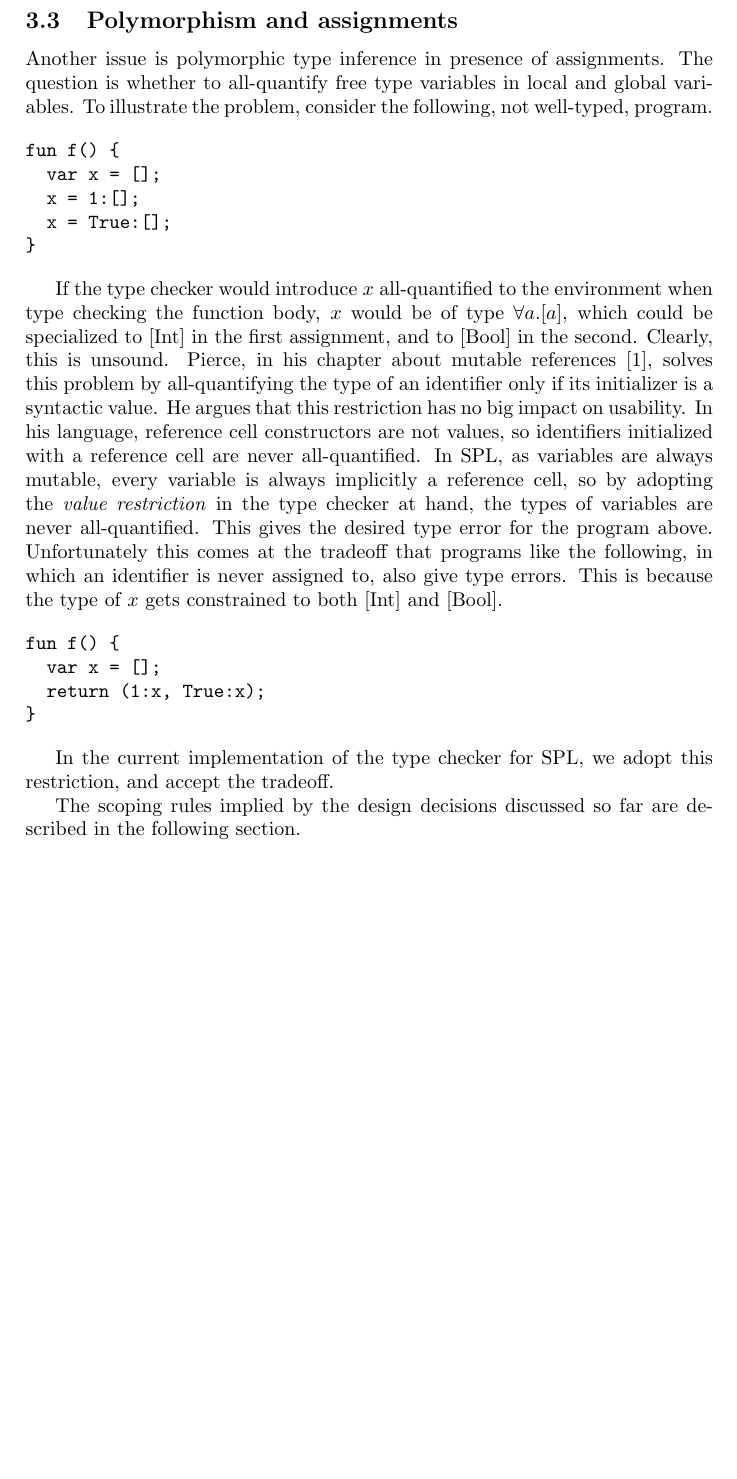
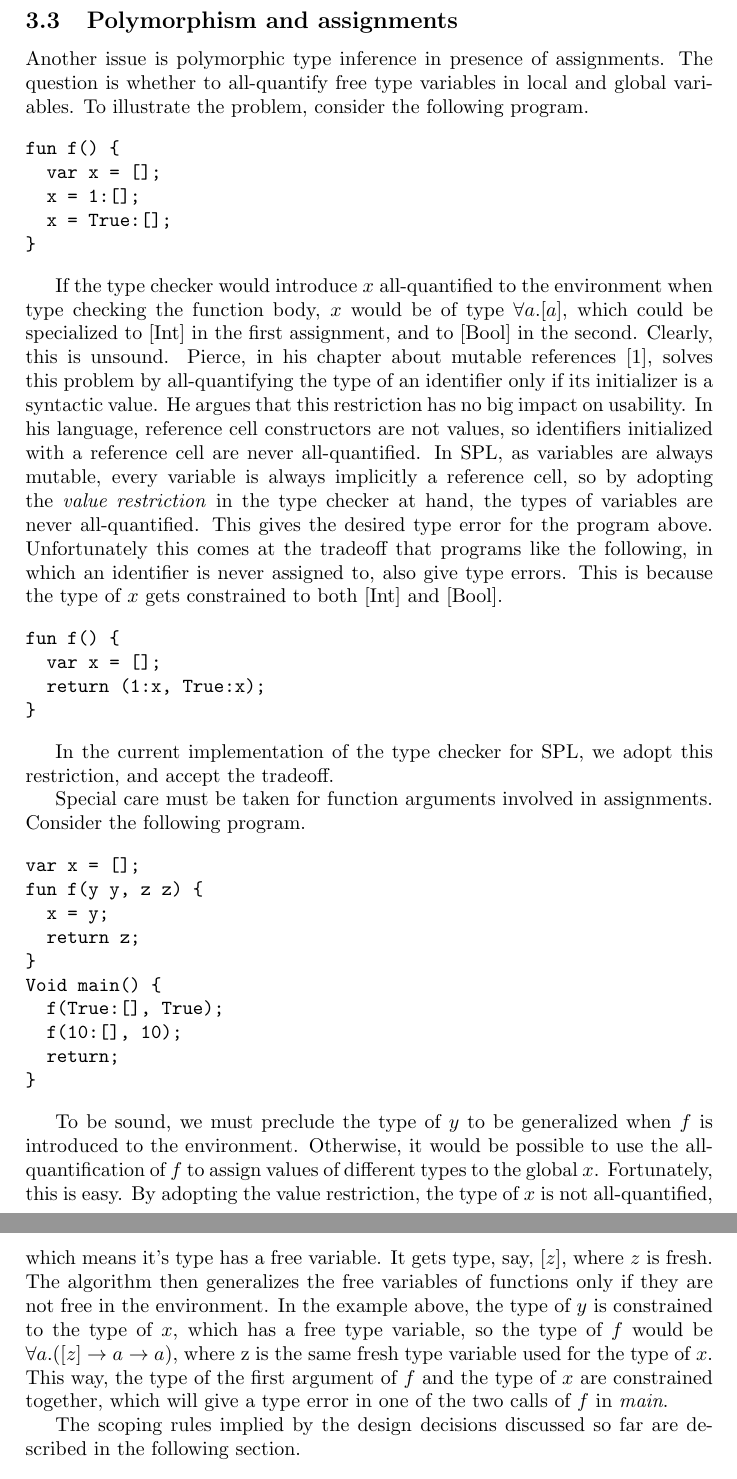
Before and after one commit to mklinik/radboud, a LaTeX paper (compiler-construction-IMC004/klinik2013CompilerConstructionTypechecker.tex): part of page 4 of 17 before the commit and two parts of pages 4 and 5 of 17 after it, the two joined at a grey line, cut so that both start at the same text, the shorter picture padded with empty space. Compiled offline with pdfLaTeX.

Commit message:
report: assignments and polymorphism

```diff
--- a/compiler-construction-IMC004/klinik2013CompilerConstructionTypechecker.tex
+++ b/compiler-construction-IMC004/klinik2013CompilerConstructionTypechecker.tex
@@ -226,8 +226,7 @@ constraints due to upcoming deadlines.
 
 Another issue is polymorphic type inference in presence of assignments.  The
 question is whether to all-quantify free type variables in local and global
-variables.  To illustrate the problem, consider the following, not well-typed,
-program.
+variables.  To illustrate the problem, consider the following program.
 
 \begin{verbatim}
 fun f() {
@@ -263,6 +262,36 @@ fun f() {
 
 In the current implementation of the type checker for SPL, we adopt this
 restriction, and accept the tradeoff.
+
+Special care must be taken for function arguments involved in assignments.
+Consider the following program.
+
+\begin{verbatim}
+var x = [];
+fun f(y y, z z) {
+  x = y;
+  return z;
+}
+Void main() {
+  f(True:[], True);
+  f(10:[], 10);
+  return;
+}
+\end{verbatim}
+
+To be sound, we must preclude the type of $y$ to be generalized when $f$ is
+introduced to the environment.  Otherwise, it would be possible to use the
+all-quantification of $f$ to assign values of different types to the global $x$.
+Fortunately, this is easy.  By adopting the value restriction, the type of $x$
+is not all-quantified, which means it's type has a free variable.  It gets type,
+say, $[z]$, where $z$ is fresh.  The algorithm then generalizes the free
+variables of functions only if they are not free in the environment.  In the
+example above, the type of $y$ is constrained to the type of $x$, which has a
+free type variable, so the type of $f$ would be $\forall a . ([z] \arr a \arr
+a)$, where z is the same fresh type variable used for the type of $x$.  This
+way, the type of the first argument of $f$ and the type of $x$ are constrained
+together, which will give a type error in one of the two calls of $f$ in
+\emph{main}.
 
 The scoping rules implied by the design
 decisions discussed so far are described in the following section.
```
